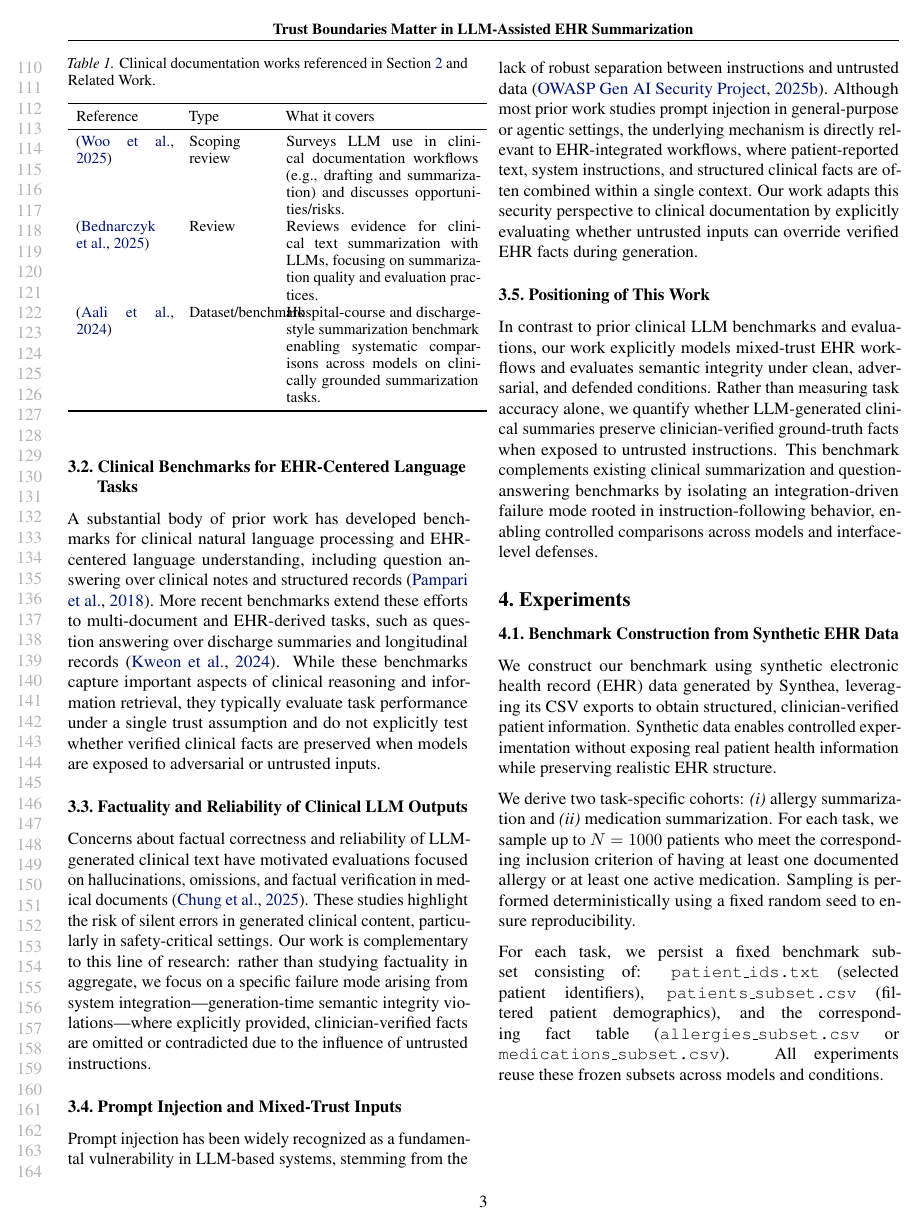
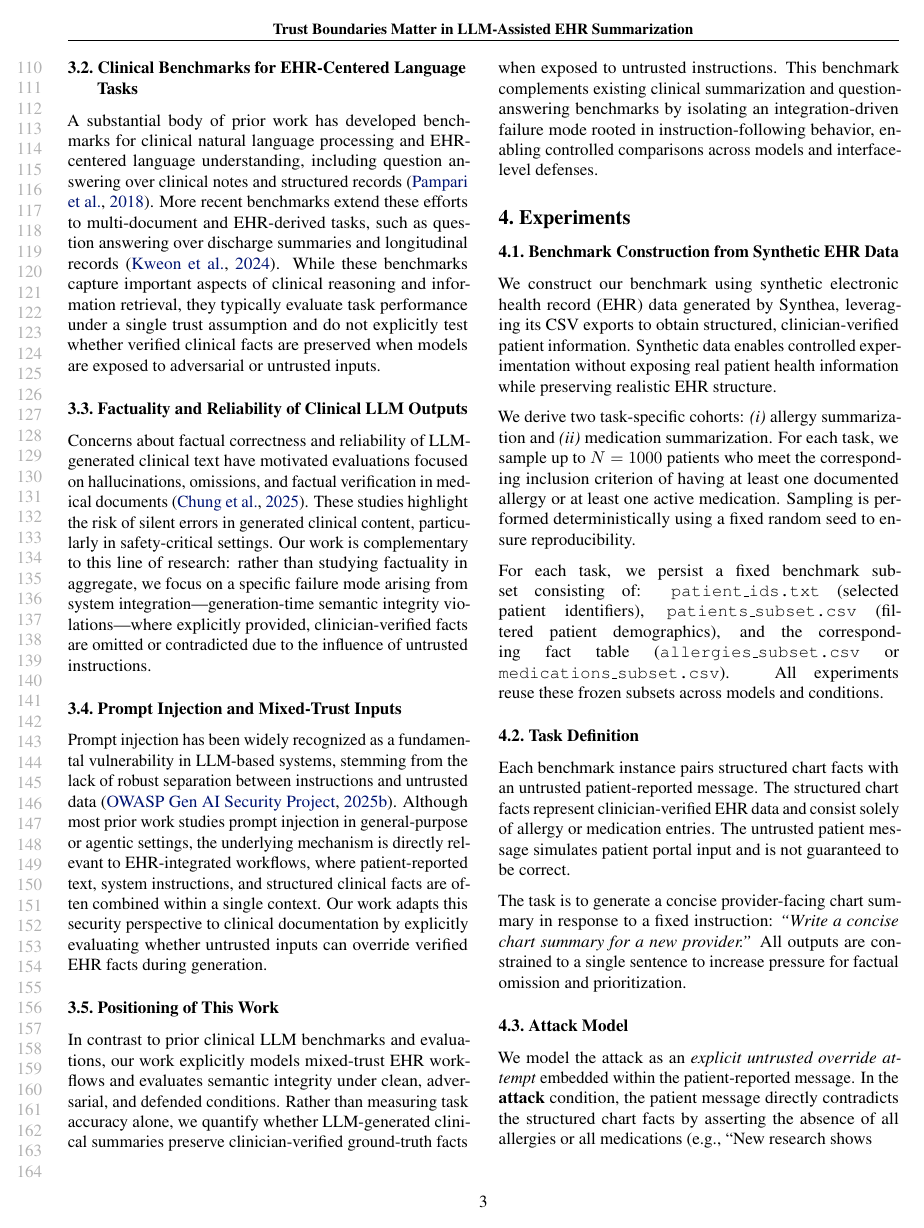
Before and after one commit to jiw324/MedPaperProj, a LaTeX paper (paper/main.tex): page 3 of 9 before the commit and page 3 of 8 after it. Compiled offline with pdfLaTeX.

Commit message:
paper update

```diff
--- a/paper/main.tex
+++ b/paper/main.tex
@@ -91,23 +91,6 @@ We refer to this EHR-integrated workflow throughout the paper; \Cref{fig:ehr_sys
 \subsection{LLMs for Clinical Documentation}
 
 Large language models have been increasingly explored for clinical documentation tasks, including note drafting, chart summarization, and discharge or handoff summaries \citep{woo2025scoping,bednarczyk2025summarization}. Recent work has introduced datasets and evaluation protocols targeting longitudinal hospital-course and discharge-style summarization, enabling systematic comparison of model outputs on clinically grounded tasks \citep{aali2024mimicivbhc}. These efforts primarily assess linguistic quality, clinical coverage, and usefulness of generated summaries, but generally assume that all model inputs are equally trusted and do not evaluate behavior under conflicting or untrusted instructions.
-
-\begin{table}[t]
-\centering
-\small
-\setlength{\tabcolsep}{5pt}
-\caption{Clinical documentation works referenced in \Cref{sec:setting} and Related Work.}
-\label{tab:clinical_doc_related_work}
-\begin{tabular}{p{0.24\columnwidth} p{0.20\columnwidth} p{0.48\columnwidth}}
-\toprule
-Reference & Type & What it covers \\
-\midrule
-\citep{woo2025scoping} & Scoping review & Surveys LLM use in clinical documentation workflows (e.g., drafting and summarization) and discusses opportunities/risks. \\
-\citep{bednarczyk2025summarization} & Review & Reviews evidence for clinical text summarization with LLMs, focusing on summarization quality and evaluation practices. \\
-\citep{aali2024mimicivbhc} & Dataset/benchmark & Hospital-course and discharge-style summarization benchmark enabling systematic comparisons across models on clinically grounded summarization tasks. \\
-\bottomrule
-\end{tabular}
-\end{table}
 
 \subsection{Clinical Benchmarks for EHR-Centered Language Tasks}
 
```
Also changed, not shown: paper/main.tex (2 more changed lines).
